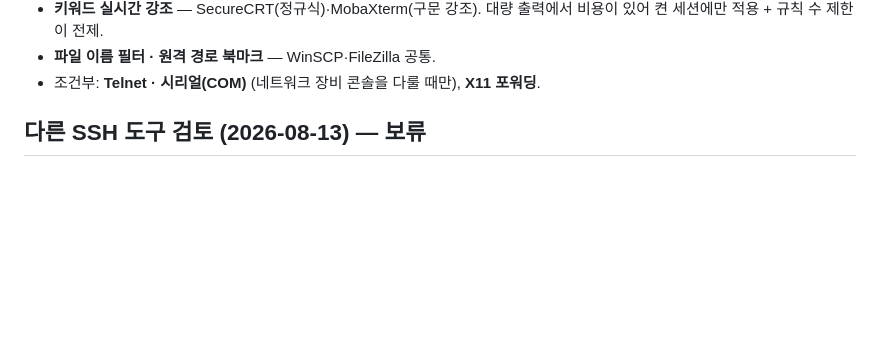
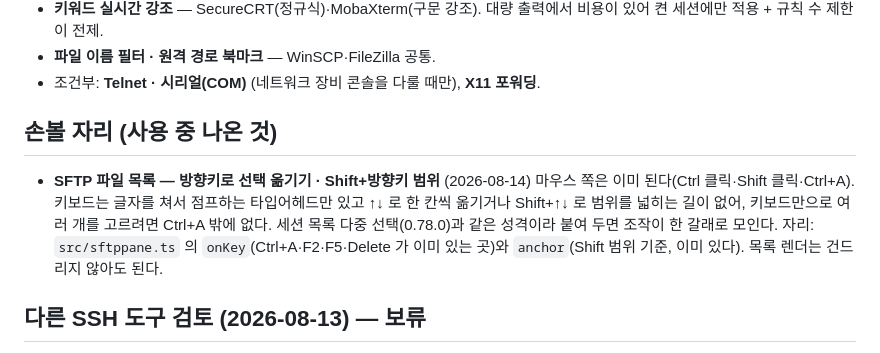
Before and after one commit to SeonghwanLee/SSHTool2, a Markdown page: BACKLOG.md, the part around the change. GitHub-like rendering; blank space fills up the shorter version.

Commit message:
docs: SFTP 목록 키보드 선택을 백로그에 추가
마우스 다중 선택은 이미 되지만 방향키·Shift+방향키가 없어, 키보드만으로는
Ctrl+A 밖에 길이 없다. 세션 목록 다중 선택(0.78.0)과 같은 성격이라 함께 묶는다.

Co-Authored-By: Claude Opus 5 <noreply@anthropic.com>

```diff
--- a/BACKLOG.md
+++ b/BACKLOG.md
@@ -20,6 +20,16 @@ changelog(사용자용)와 git 커밋 메시지(설계 근거)에 남아 있다.
   켠 세션에만 적용 + 규칙 수 제한이 전제.
 - **파일 이름 필터 · 원격 경로 북마크** — WinSCP·FileZilla 공통.
 - 조건부: **Telnet · 시리얼(COM)** (네트워크 장비 콘솔을 다룰 때만), **X11 포워딩**.
+
+## 손볼 자리 (사용 중 나온 것)
+
+- **SFTP 파일 목록 — 방향키로 선택 옮기기 · Shift+방향키 범위** (2026-08-14)
+  마우스 쪽은 이미 된다(Ctrl 클릭·Shift 클릭·Ctrl+A). 키보드는 글자를 쳐서 점프하는
+  타입어헤드만 있고 ↑↓ 로 한 칸씩 옮기거나 Shift+↑↓ 로 범위를 넓히는 길이 없어,
+  키보드만으로 여러 개를 고르려면 Ctrl+A 밖에 없다. 세션 목록 다중 선택(0.78.0)과
+  같은 성격이라 붙여 두면 조작이 한 갈래로 모인다.
+  자리: `src/sftppane.ts` 의 `onKey`(Ctrl+A·F2·F5·Delete 가 이미 있는 곳)와
+  `anchor`(Shift 범위 기준, 이미 있다). 목록 렌더는 건드리지 않아도 된다.
 
 ## 다른 SSH 도구 검토 (2026-08-13) — 보류
 
```
